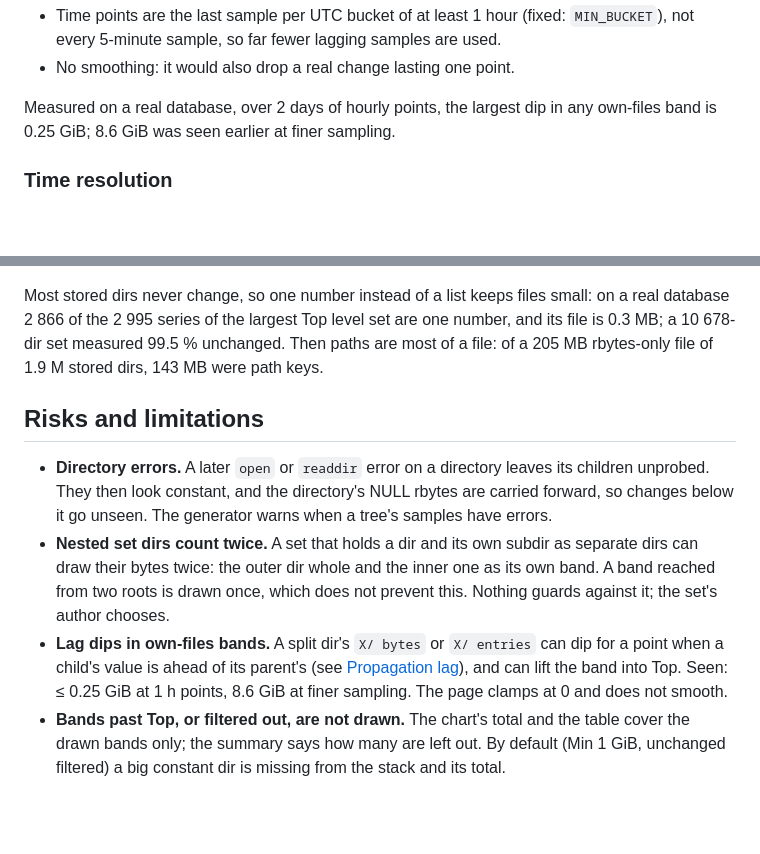
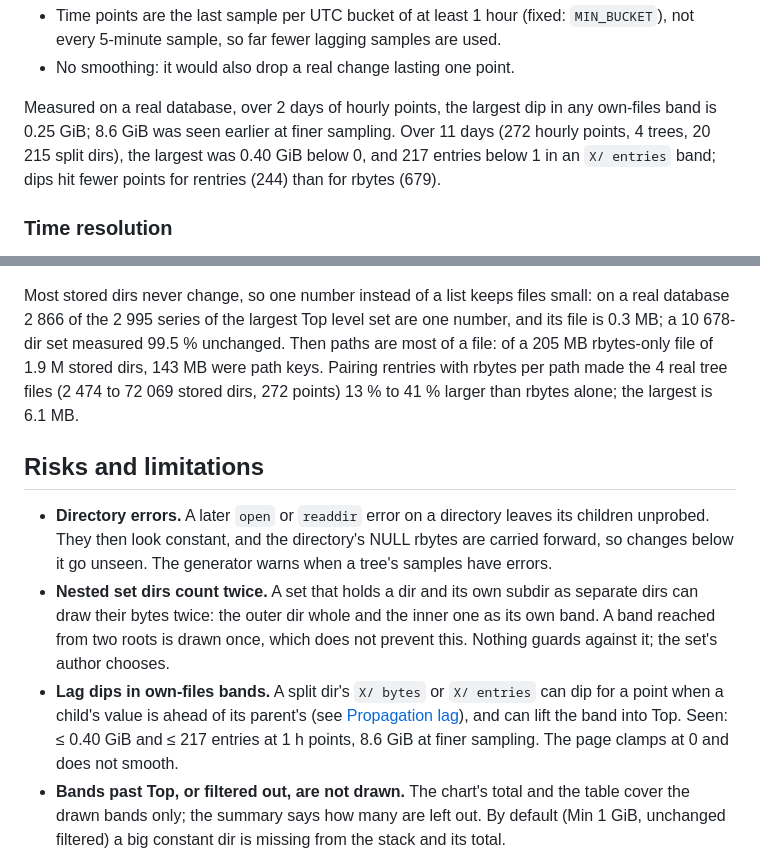
Before and after one commit to vbrik/visualize-cephfs-dir-history, a Markdown page: docs/design.md, 2 parts joined by grey strips. Rendered like a GitHub page; blank space fills up the shorter version.

Commit message:
Design: real-database measurements of rentries
Measured on web/data regenerated from the real database (4 trees, 2 474 to
72 069 stored dirs, 272 hourly points), to check two assumptions of the
rentries change:

- File size: pairing rentries with rbytes per path made tree files 13 % to
  41 % larger than rbytes alone (largest 6.1 MB), far from the doubling a
  second path-keyed map would have cost.
- Propagation lag: own-files dips exist for rentries too, as expected
  from the same rstats propagation, but are small (at most 217 entries
  below the floor of 1) and hit fewer points than rbytes dips (244 vs
  679). The largest rbytes dip is now 0.40 GiB (was 0.25 over 2 days), so
  the risk entry is updated. No smoothing is added, for the reason the
  design already gives.

Co-Authored-By: Claude Opus 5.5 <noreply@anthropic.com>

```diff
--- a/docs/design.md
+++ b/docs/design.md
@@ -81,7 +81,9 @@ single-point spike.
 
 Measured on a real database, over 2 days of hourly points, the largest dip
 in any own-files band is 0.25 GiB; 8.6 GiB was seen earlier at finer
-sampling.
+sampling. Over 11 days (272 hourly points, 4 trees, 20 215 split dirs), the
+largest was 0.40 GiB below 0, and 217 entries below 1 in an `X/ entries`
+band; dips hit fewer points for rentries (244) than for rbytes (679).
 
 ### Time resolution
 
@@ -266,7 +268,9 @@ Most stored dirs never change, so one number instead of a list keeps files
 small: on a real database 2 866 of the 2 995 series of the largest Top level
 set are one number, and its file is 0.3 MB; a 10 678-dir set measured 99.5 %
 unchanged. Then paths are most of a file: of a 205 MB rbytes-only file of
-1.9 M stored dirs, 143 MB were path keys.
+1.9 M stored dirs, 143 MB were path keys. Pairing rentries with rbytes per
+path made the 4 real tree files (2 474 to 72 069 stored dirs, 272 points)
+13 % to 41 % larger than rbytes alone; the largest is 6.1 MB.
 
 ## Risks and limitations
 
@@ -283,8 +287,8 @@ unchanged. Then paths are most of a file: of a 205 MB rbytes-only file of
   `X/ entries` can dip for a point when a child's value is ahead of its
   parent's (see
   [Propagation lag](#propagation-lag)), and can lift the band into Top. Seen:
-  ≤ 0.25 GiB at 1 h points, 8.6 GiB at finer sampling. The page clamps
-  at 0 and does not smooth.
+  ≤ 0.40 GiB and ≤ 217 entries at 1 h points, 8.6 GiB at finer sampling.
+  The page clamps at 0 and does not smooth.
 - **Bands past Top, or filtered out, are not drawn.** The chart's total and
   the table cover the drawn bands only; the summary says how many are left
   out. By default (Min 1 GiB, unchanged filtered) a big constant dir is
```
